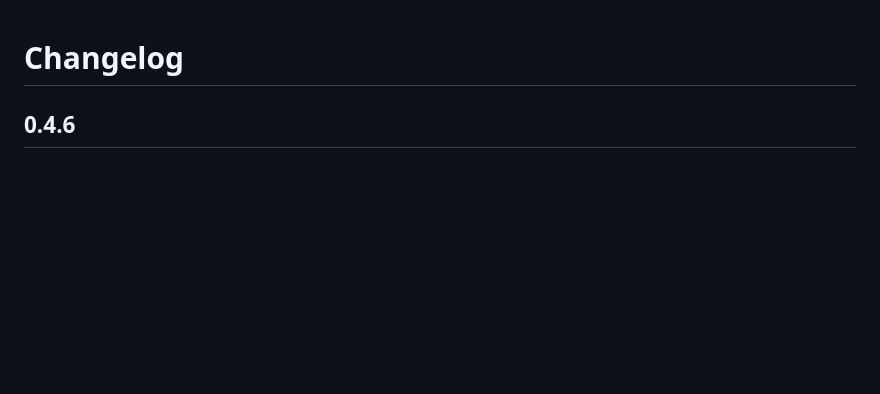
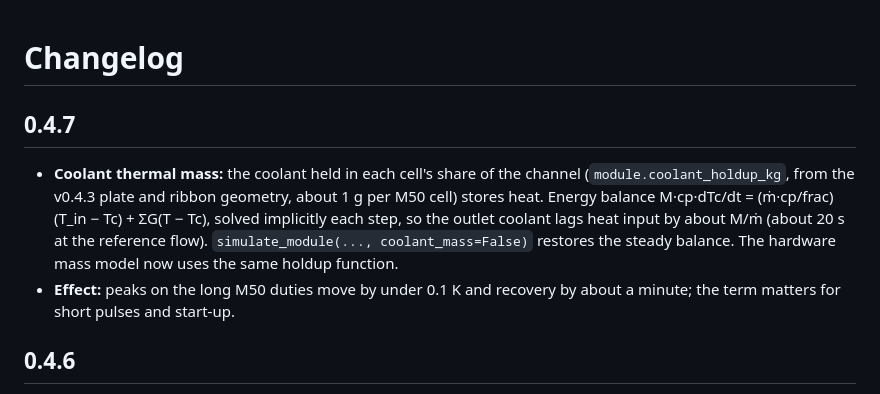
Before and after one commit to omlettehead22/EV_BTMS, a Markdown page: CHANGELOG.md, the part around the change. Rendered like a GitHub page; blank space fills up the shorter version.

```diff
--- a/CHANGELOG.md
+++ b/CHANGELOG.md
@@ -1,4 +1,8 @@
 # Changelog
+
+## 0.4.7
+- **Coolant thermal mass:** the coolant held in each cell's share of the channel (`module.coolant_holdup_kg`, from the v0.4.3 plate and ribbon geometry, about 1 g per M50 cell) stores heat. Energy balance M·cp·dTc/dt = (ṁ·cp/frac)(T_in − Tc) + ΣG(T − Tc), solved implicitly each step, so the outlet coolant lags heat input by about M/ṁ (about 20 s at the reference flow). `simulate_module(..., coolant_mass=False)` restores the steady balance. The hardware mass model now uses the same holdup function.
+- **Effect:** peaks on the long M50 duties move by under 0.1 K and recovery by about a minute; the term matters for short pulses and start-up.
 
 ## 0.4.6
 - **Edge cells** (`simulate_module(..., edge=True)`, `module.Wall`): a cell on the module wall exchanges heat with ambient through a third of its share (it has 4 neighbours instead of 6), at U = 5 W/m²K (assumption). `Wall(fraction=0.5)` for corner cells.
```
Also changed, not shown: README.md (+3 -2 lines), docs/BACKLOG.md (+1 -0 lines), docs/examples/module_m50_discharge_1.5c_25c_tradeoff.png, docs/examples/module_m50_roadtrip_130kmh_35c_tradeoff.png, 9 other files.
